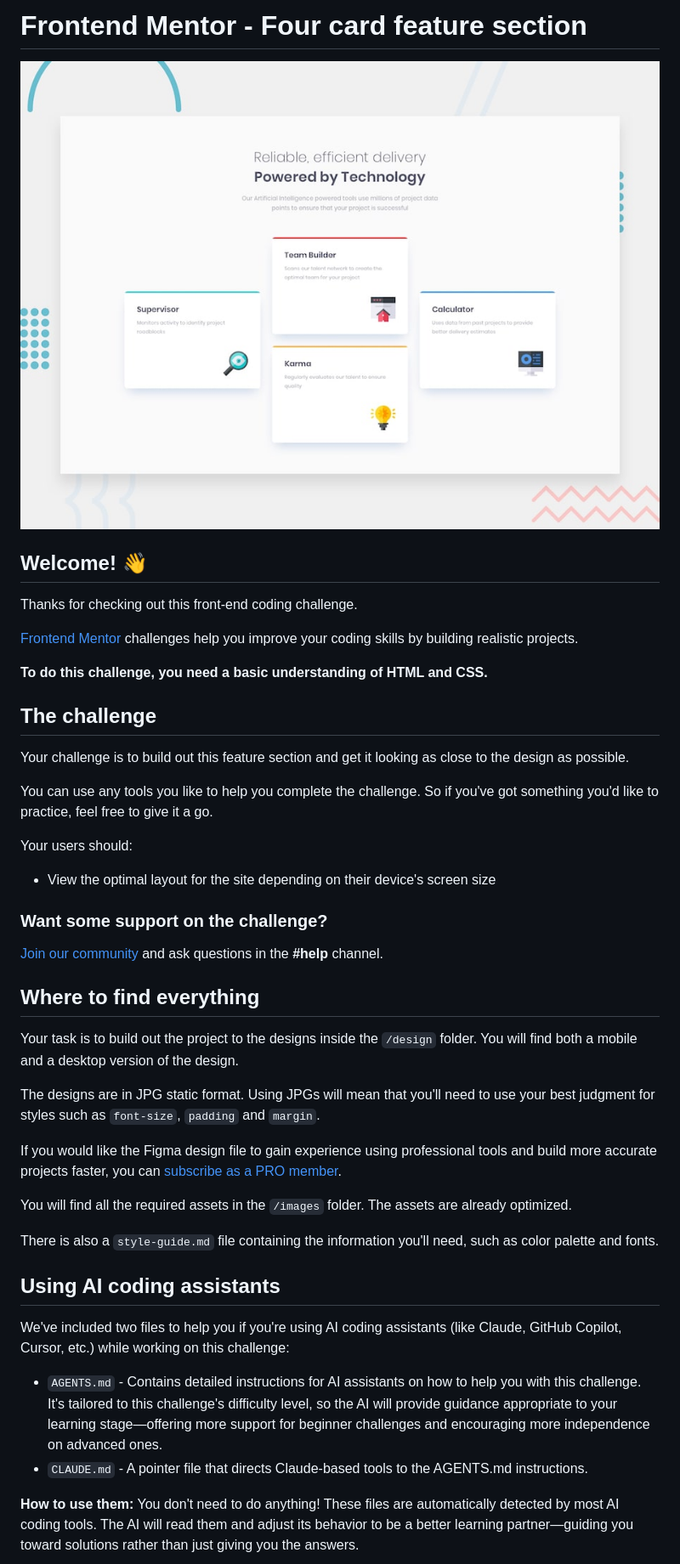
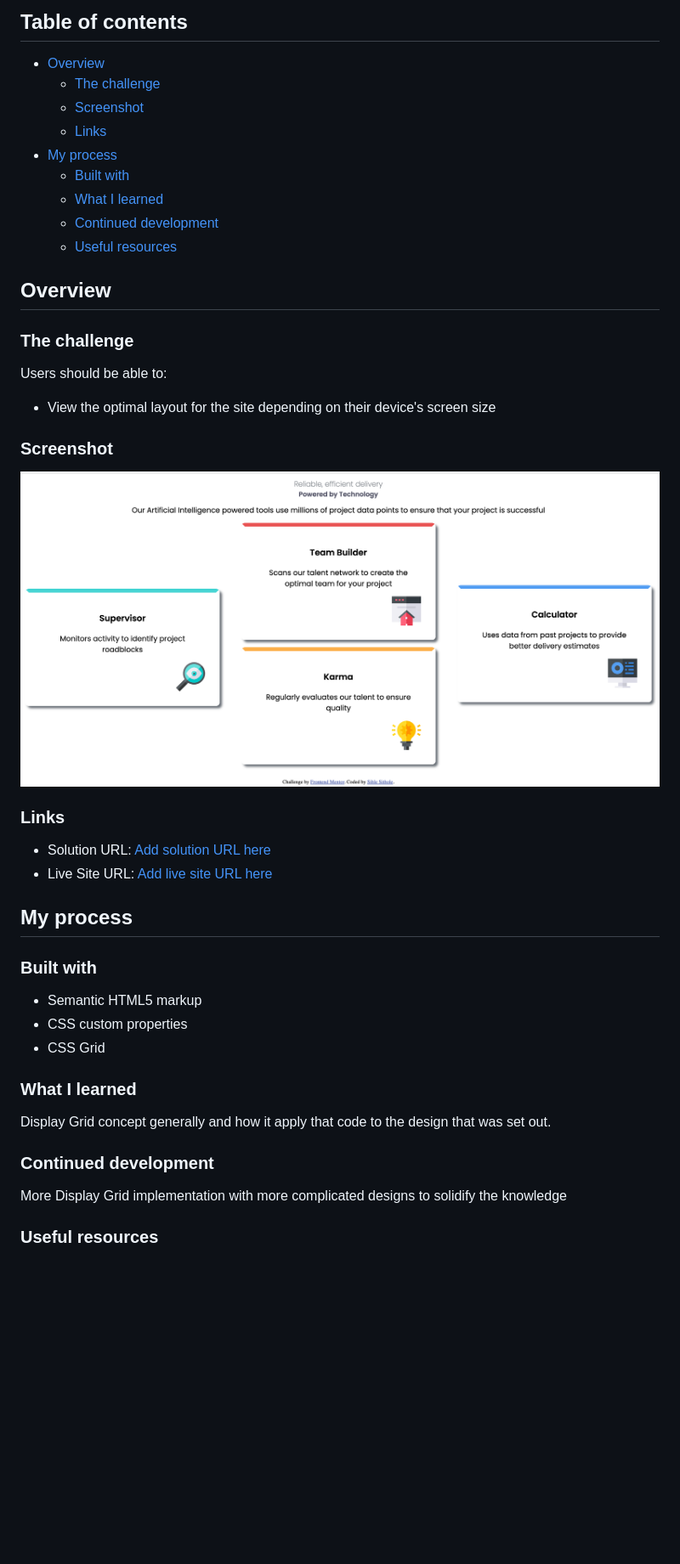
Before and after one commit to Sihle97/four-card-feature-section, a Markdown page: README.md, the part around one of its changes. Shown at 85% size. Drawn GitHub-style; pictures changed too: project_image.png (added); blank space fills up the shorter version.

Commit message:
ReadMe file implementation

```diff
--- a/README.md
+++ b/README.md
@@ -1,47 +1,47 @@
-# Frontend Mentor - Four card feature section
+## Table of contents
 
-![Design preview for the Four card feature section coding challenge](./design/desktop-preview.jpg)
+- [Overview](#overview)
+  - [The challenge](#the-challenge)
+  - [Screenshot](#screenshot)
+  - [Links](#links)
+- [My process](#my-process)
+  - [Built with](#built-with)
+  - [What I learned](#what-i-learned)
+  - [Continued development](#continued-development)
+  - [Useful resources](#useful-resources)
 
-## Welcome! 👋
+## Overview
 
-Thanks for checking out this front-end coding challenge.
+### The challenge
 
-[Frontend Mentor](https://www.frontendmentor.io) challenges help you improve your coding skills by building realistic projects.
-
-**To do this challenge, you need a basic understanding of HTML and CSS.**
-
-## The challenge
-
-Your challenge is to build out this feature section and get it looking as close to the design as possible.
-
-You can use any tools you like to help you complete the challenge. So if you've got something you'd like to practice, feel free to give it a go.
-
-Your users should:
+Users should be able to:
 
 - View the optimal layout for the site depending on their device's screen size
 
-### Want some support on the challenge?
+### Screenshot
 
-[Join our community](https://www.frontendmentor.io/community) and ask questions in the **#help** channel.
+![](./project_image.png)
 
-## Where to find everything
+### Links
 
-Your task is to build out the project to the designs inside the `/design` folder. You will find both a mobile and a desktop version of the design.
+- Solution URL: [Add solution URL here](https://github.com/Sihle97/four-card-feature-section)
+- Live Site URL: [Add live site URL here](https://sihle97.github.io/four-card-feature-selection)
 
-The designs are in JPG static format. Using JPGs will mean that you'll need to use your best judgment for styles such as `font-size`, `padding` and `margin`.
+## My process
 
-If you would like the Figma design file to gain experience using professional tools and build more accurate projects faster, you can [subscribe as a PRO member](https://www.frontendmentor.io/pro).
+### Built with
 
-You will find all the required assets in the `/images` folder. The assets are already optimized.
+- Semantic HTML5 markup
+- CSS custom properties
+- CSS Grid
 
-There is also a `style-guide.md` file containing the information you'll need, such as color palette and fonts.
+### What I learned
 
-## Using AI coding assistants
+Display Grid concept generally and how it apply that code to the design that was set out.
 
-We've included two files to help you if you're using AI coding assistants (like Claude, GitHub Copilot, Cursor, etc.) while working on this challenge:
+### Continued development
 
-- `AGENTS.md` - Contains detailed instructions for AI assistants on how to help you with this challenge. It's tailored to this challenge's difficulty level, so the AI will provide guidance appropriate to your learning stage—offering more support for beginner challenges and encouraging more independence on advanced ones.
-- `CLAUDE.md` - A pointer file that directs Claude-based tools to the AGENTS.md instructions.
+More Display Grid implementation with more complicated designs to solidify the knowledge
 
-**How to use them:** You don't need to do anything! These files are automatically detected by most AI coding tools. The AI will read them and adjust its behavior to be a better learning partner—guiding you toward solutions rather than just giving you the answers.
+### Useful resources
 
```
Also changed, not shown: other parts of README.md (+1 -57 lines).
